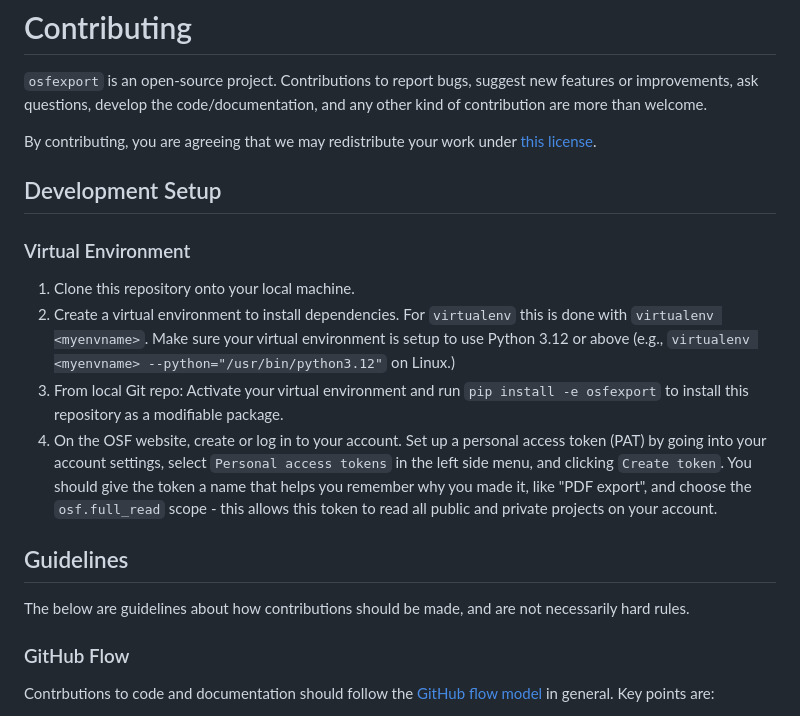
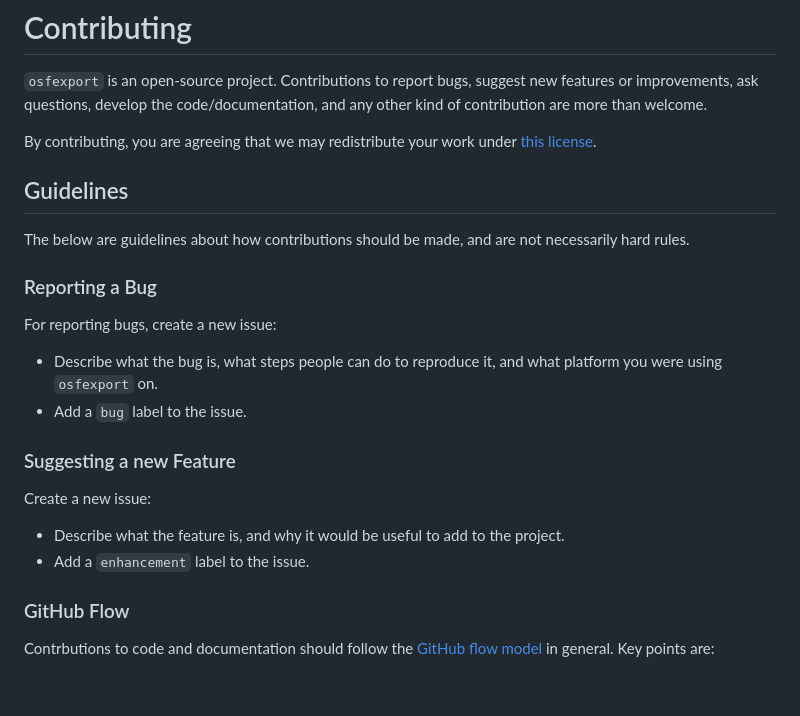
Before and after one commit to chentalia317-alt/osf-project-exporter, a Markdown page: CONTRBUTING.md, the part around the change. Rendered like a GitHub page; blank space fills up the shorter version.

Commit message:
Add guidelines for making issues
For bugs and new features.

```diff
--- a/CONTRBUTING.md
+++ b/CONTRBUTING.md
@@ -4,18 +4,19 @@
 
 By contributing, you are agreeing that we may redistribute your work under [this license](https://github.com/CenterForOpenScience/osf-project-exporter?tab=Apache-2.0-1-ov-file).
 
-## Development Setup
-
-### Virtual Environment
-
-1. Clone this repository onto your local machine.
-2. Create a virtual environment to install dependencies. For `virtualenv` this is done with ``virtualenv <myenvname>``. Make sure your virtual environment is setup to use Python 3.12 or above (e.g., ``virtualenv <myenvname> --python="/usr/bin/python3.12"`` on Linux.)
-3. From local Git repo: Activate your virtual environment and run ``pip install -e osfexport`` to install this repository as a modifiable package.
-4. On the OSF website, create or log in to your account.  Set up a personal access token (PAT) by going into your account settings, select `Personal access tokens` in the left side menu, and clicking `Create token`. You should give the token a name that helps you remember why you made it, like "PDF export", and choose the `osf.full_read` scope - this allows this token to read all public and private projects on your account.
-
 ## Guidelines
 
 The below are guidelines about how contributions should be made, and are not necessarily hard rules.
+
+### Reporting a Bug
+For reporting bugs, create a new issue:
+- Describe what the bug is, what steps people can do to reproduce it, and what platform you were using `osfexport` on.
+- Add a `bug` label to the issue.
+
+### Suggesting a new Feature
+Create a new issue:
+- Describe what the feature is, and why it would be useful to add to the project.
+- Add a `enhancement` label to the issue.
 
 ### GitHub Flow
 
```
